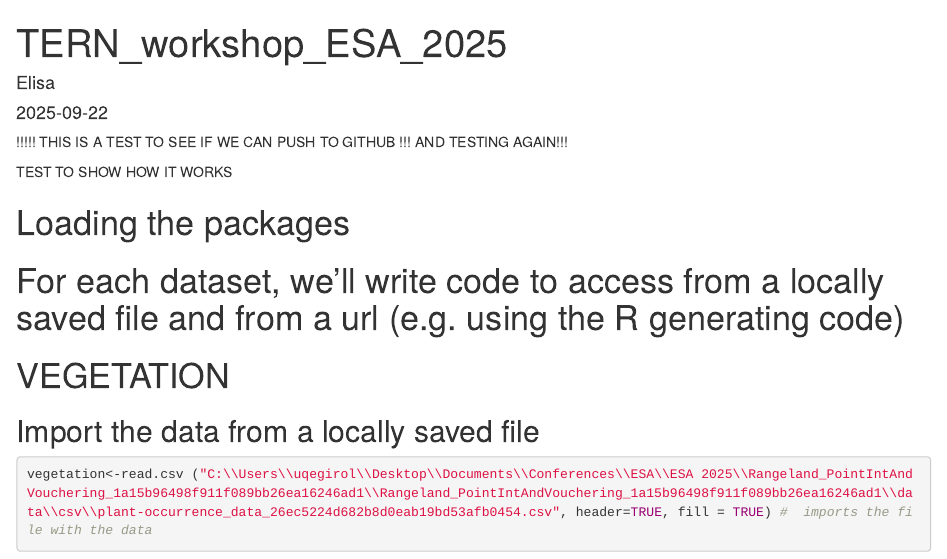
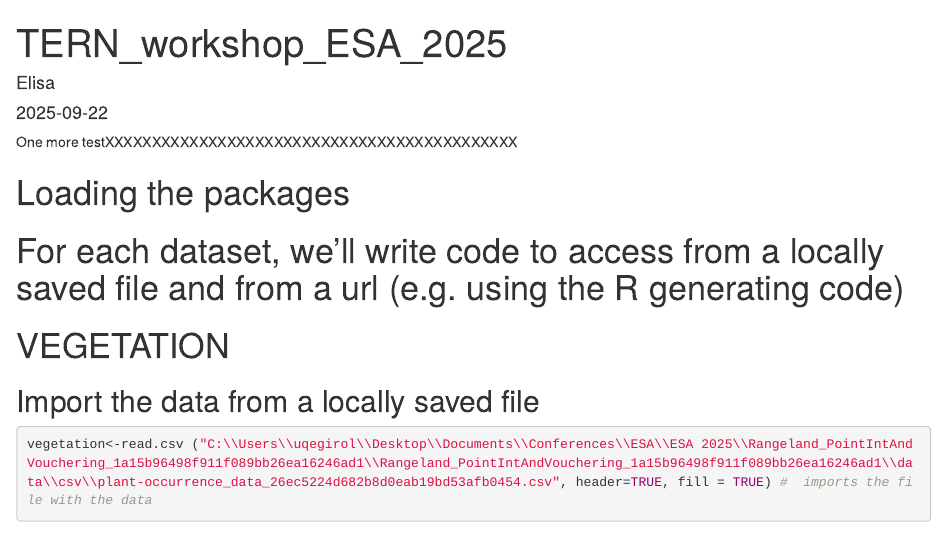
Before and after one commit to elisagirola/TERN-Education-Tutorials, an R Markdown document (TERN_workshop_ESA_2025.Rmd): the page in a window 1100 px wide, from its top. Rendered offline with R 4.5, knitr and Pandoc, with nearby package versions; drawn as R Markdown's standard HTML page in place of the format the file asks for; some code elsewhere in the file could not run offline.

Commit message:
final test

````diff
--- a/TERN_workshop_ESA_2025.Rmd
+++ b/TERN_workshop_ESA_2025.Rmd
@@ -5,10 +5,7 @@ date: "2025-09-22"
 output: word_document
 ---
 
-!!!!! THIS IS A TEST TO SEE IF WE CAN PUSH TO GITHUB
-!!! AND TESTING AGAIN!!!
-
-TEST TO SHOW HOW IT WORKS
+One more testXXXXXXXXXXXXXXXXXXXXXXXXXXXXXXXXXXXXXXXXXXXX
 
 ```{r setup, include=FALSE}
 knitr::opts_chunk$set(echo = TRUE)
````
